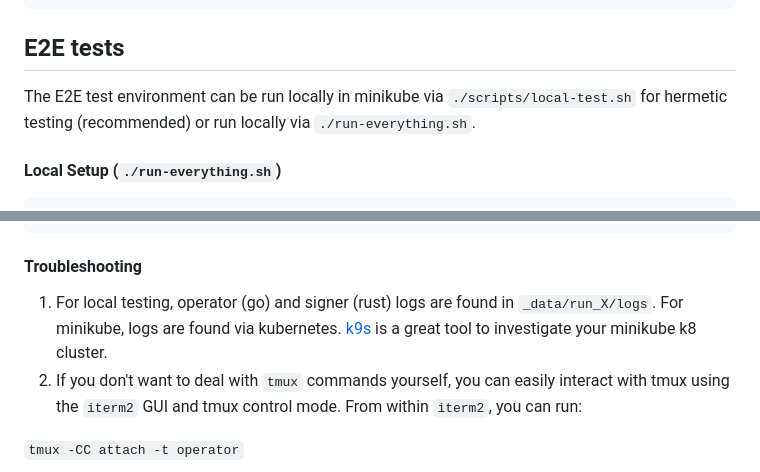
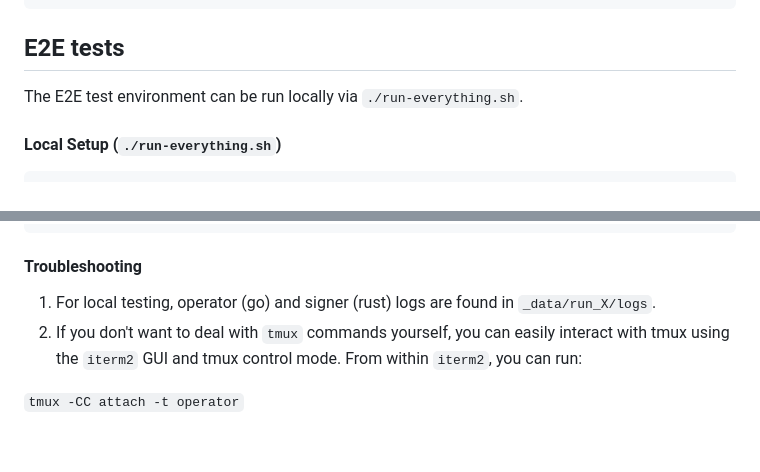
Before and after one commit to pblittle/spark, a Markdown page: README.md, 2 parts joined by grey strips. Rendered like a GitHub page; blank space fills up the shorter version.

```diff
--- a/README.md
+++ b/README.md
@@ -124,7 +124,7 @@ go test $(go list ./... | grep -v -E "so/grpc_test|so/tree")
 
 ## E2E tests
 
-The E2E test environment can be run locally in minikube via `./scripts/local-test.sh` for hermetic testing (recommended) or run locally via `./run-everything.sh`.
+The E2E test environment can be run locally via `./run-everything.sh`.
 
 #### Local Setup (`./run-everything.sh`)
 
@@ -231,7 +199,7 @@ yarn test:integration
 
 #### Troubleshooting
 
-1. For local testing, operator (go) and signer (rust) logs are found in `_data/run_X/logs`. For minikube, logs are found via kubernetes. [k9s](https://k9scli.io/) is a great tool to investigate your minikube k8 cluster.
+1. For local testing, operator (go) and signer (rust) logs are found in `_data/run_X/logs`.
 2. If you don't want to deal with `tmux` commands yourself, you can easily interact with tmux using the `iterm2` GUI and tmux control mode.
    From within `iterm2`, you can run:
 
```
Also changed, not shown: other parts of README.md (+1 -33 lines).
